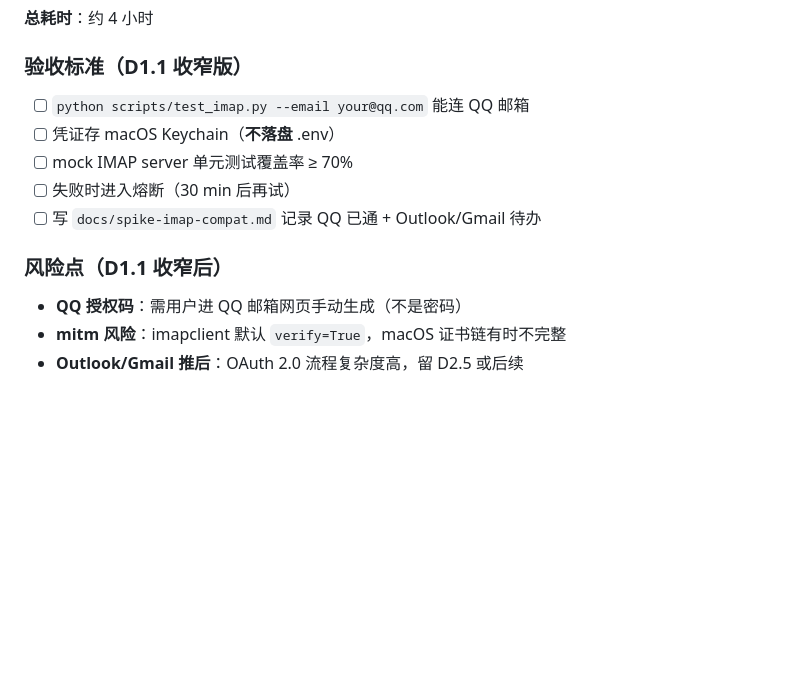
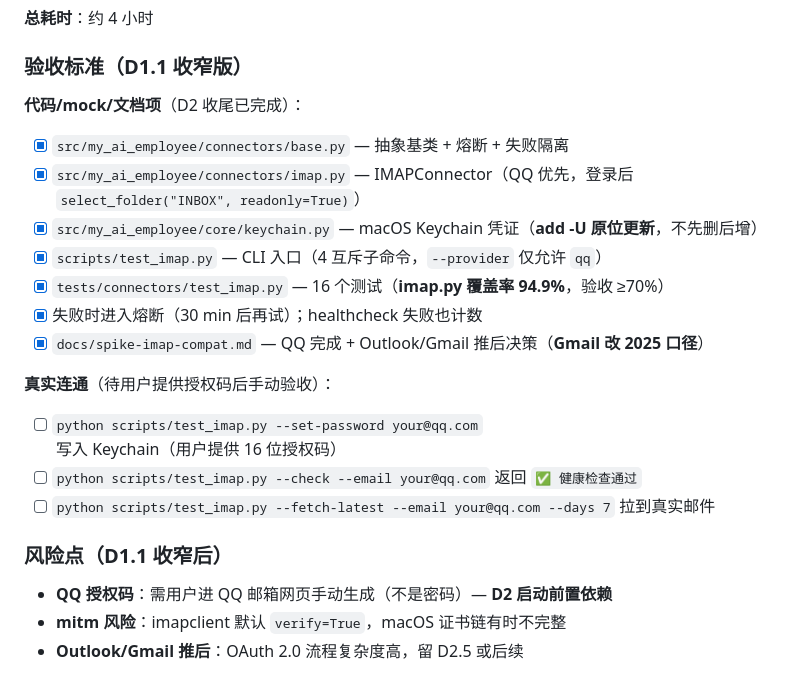
Before and after one commit to MrsP-W/PRY-1, a Markdown page: docs/week1-mvp.md, the part around the change. GitHub-like rendering; blank space fills up the shorter version.

Commit message:
docs(D2): review 修复 2 项（验收表勾选 + Gmail 2025 口径）
- week1-mvp.md: D2 验收表分'代码/mock/文档项'（全勾）和'真实连通'（待用户授权码）两组
- spike-imap-compat.md: Gmail 2026-05-30 → 2025 起步停用（Google 官方口径）
- 风险点'Outlook/Gmail 推后'标 OAuth 2.0 + 留 D2.5

```diff
--- a/docs/week1-mvp.md
+++ b/docs/week1-mvp.md
@@ -161,15 +161,25 @@
 
 ### 验收标准（D1.1 收窄版）
 
-- [ ] `python scripts/test_imap.py --email your@qq.com` 能连 QQ 邮箱
-- [ ] 凭证存 macOS Keychain（**不落盘** .env）
-- [ ] mock IMAP server 单元测试覆盖率 ≥ 70%
-- [ ] 失败时进入熔断（30 min 后再试）
-- [ ] 写 `docs/spike-imap-compat.md` 记录 QQ 已通 + Outlook/Gmail 待办
+**代码/mock/文档项**（D2 收尾已完成）：
+
+- [x] `src/my_ai_employee/connectors/base.py` — 抽象基类 + 熔断 + 失败隔离
+- [x] `src/my_ai_employee/connectors/imap.py` — IMAPConnector（QQ 优先，登录后 `select_folder("INBOX", readonly=True)`）
+- [x] `src/my_ai_employee/core/keychain.py` — macOS Keychain 凭证（**add -U 原位更新**，不先删后增）
+- [x] `scripts/test_imap.py` — CLI 入口（4 互斥子命令，`--provider` 仅允许 `qq`）
+- [x] `tests/connectors/test_imap.py` — 16 个测试（**imap.py 覆盖率 94.9%**，验收 ≥70%）
+- [x] 失败时进入熔断（30 min 后再试）；healthcheck 失败也计数
+- [x] `docs/spike-imap-compat.md` — QQ 完成 + Outlook/Gmail 推后决策（**Gmail 改 2025 口径**）
+
+**真实连通**（待用户提供授权码后手动验收）：
+
+- [ ] `python scripts/test_imap.py --set-password your@qq.com` 写入 Keychain（用户提供 16 位授权码）
+- [ ] `python scripts/test_imap.py --check --email your@qq.com` 返回 `✅ 健康检查通过`
+- [ ] `python scripts/test_imap.py --fetch-latest --email your@qq.com --days 7` 拉到真实邮件
 
 ### 风险点（D1.1 收窄后）
 
-- **QQ 授权码**：需用户进 QQ 邮箱网页手动生成（不是密码）
+- **QQ 授权码**：需用户进 QQ 邮箱网页手动生成（不是密码）— **D2 启动前置依赖**
 - **mitm 风险**：imapclient 默认 `verify=True`，macOS 证书链有时不完整
 - **Outlook/Gmail 推后**：OAuth 2.0 流程复杂度高，留 D2.5 或后续
 
```
Also changed, not shown: docs/spike-imap-compat.md (+1 -1 lines).
